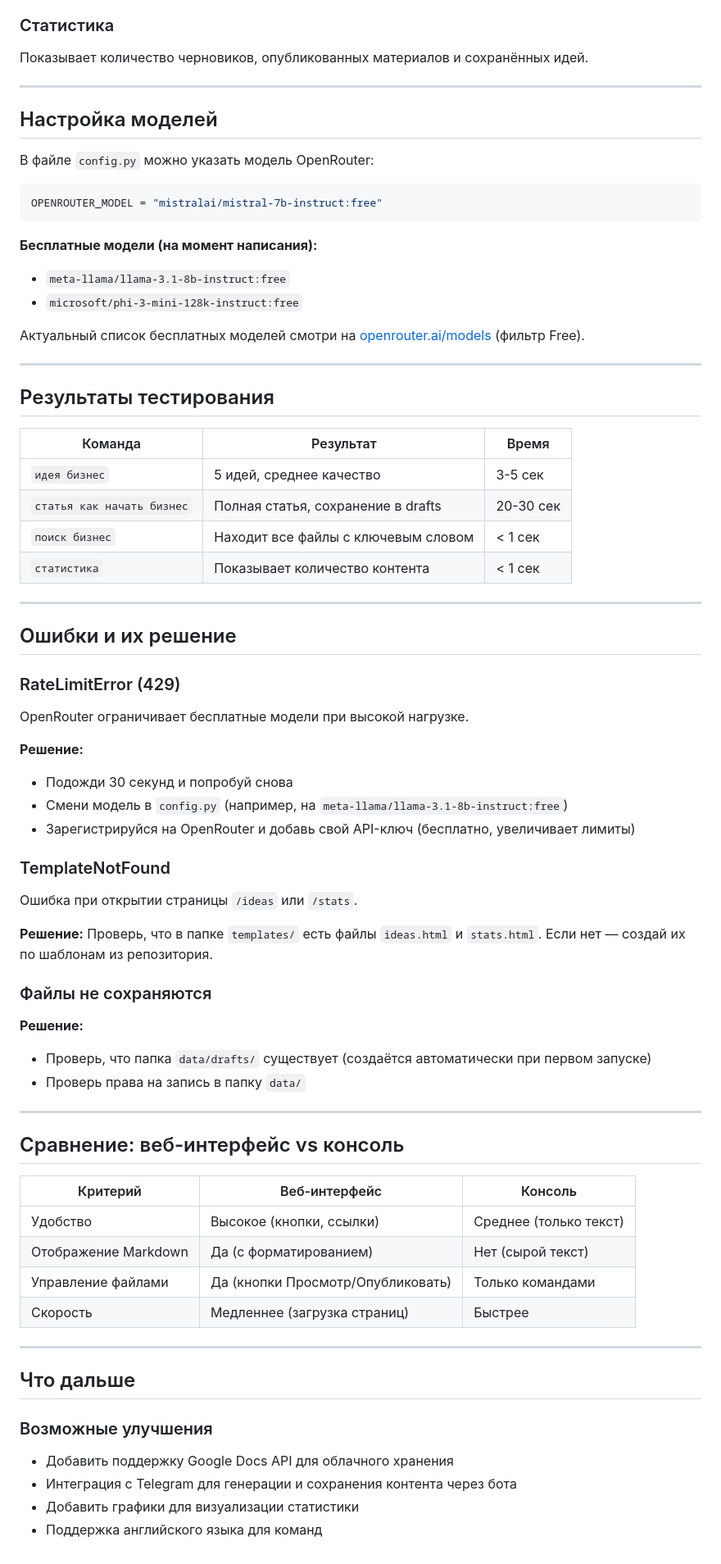
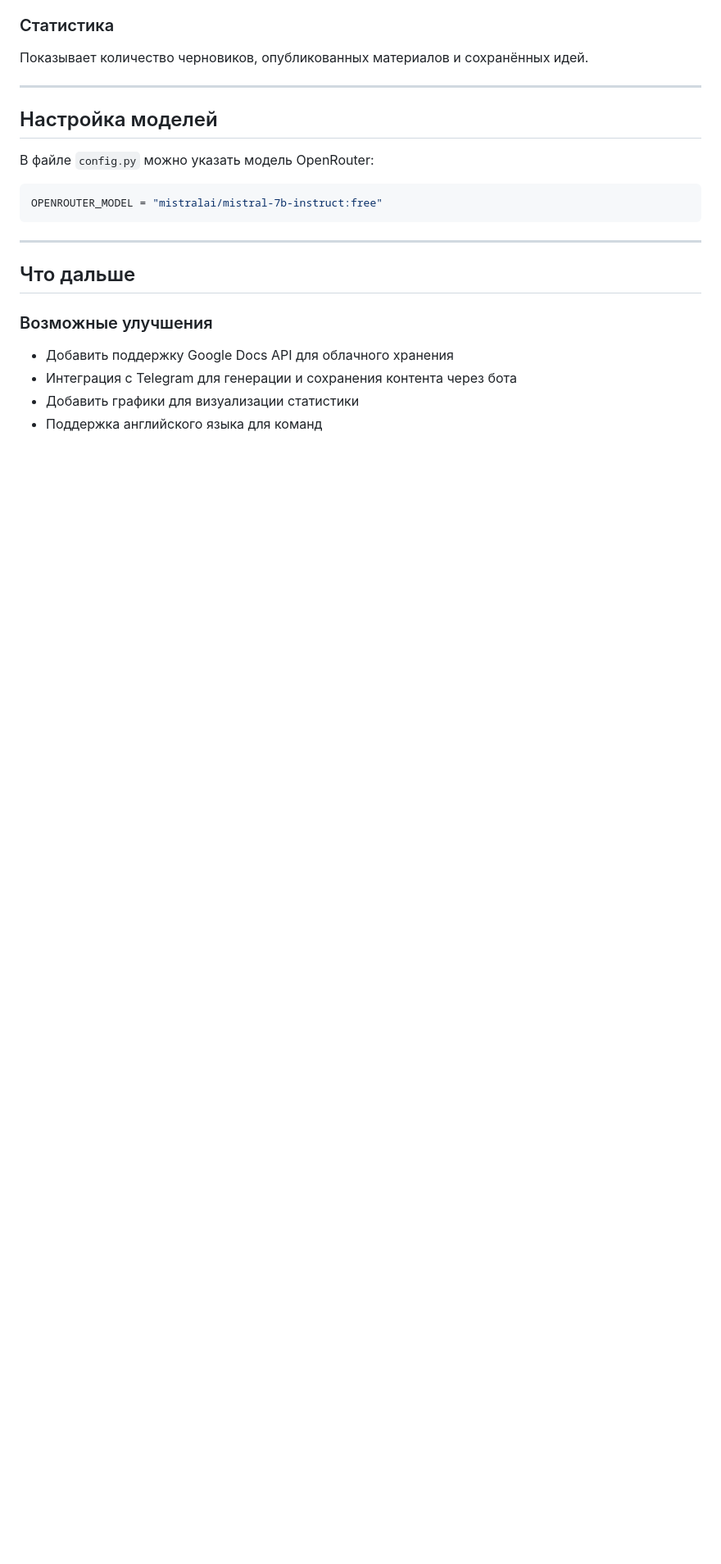
Before and after one commit to 070705gavrilovaanna/ai_content_manager, a Markdown page: README.md, the part around one of its changes. Shown at 82% size. GitHub-like rendering; blank space fills up the shorter version.

````diff
--- a/README.md
+++ b/README.md
@@ -150,60 +151,6 @@ python agent.py
 OPENROUTER_MODEL = "mistralai/mistral-7b-instruct:free"
 ```
 
-**Бесплатные модели (на момент написания):**
-
-- `meta-llama/llama-3.1-8b-instruct:free`
-- `microsoft/phi-3-mini-128k-instruct:free`
-
-Актуальный список бесплатных моделей смотри на [openrouter.ai/models](https://openrouter.ai/models) (фильтр Free).
-
----
-
-## Результаты тестирования
-
-| Команда | Результат | Время |
-|---------|-----------|-------|
-| `идея бизнес` | 5 идей, среднее качество | 3-5 сек |
-| `статья как начать бизнес` | Полная статья, сохранение в drafts | 20-30 сек |
-| `поиск бизнес` | Находит все файлы с ключевым словом | < 1 сек |
-| `статистика` | Показывает количество контента | < 1 сек |
-
----
-
-## Ошибки и их решение
-
-### RateLimitError (429)
-
-OpenRouter ограничивает бесплатные модели при высокой нагрузке.
-
-**Решение:**
-- Подожди 30 секунд и попробуй снова
-- Смени модель в `config.py` (например, на `meta-llama/llama-3.1-8b-instruct:free`)
-- Зарегистрируйся на OpenRouter и добавь свой API-ключ (бесплатно, увеличивает лимиты)
-
-### TemplateNotFound
-
-Ошибка при открытии страницы `/ideas` или `/stats`.
-
-**Решение:** Проверь, что в папке `templates/` есть файлы `ideas.html` и `stats.html`. Если нет — создай их по шаблонам из репозитория.
-
-### Файлы не сохраняются
-
-**Решение:**
-- Проверь, что папка `data/drafts/` существует (создаётся автоматически при первом запуске)
-- Проверь права на запись в папку `data/`
-
----
-
-## Сравнение: веб-интерфейс vs консоль
-
-| Критерий | Веб-интерфейс | Консоль |
-|----------|---------------|---------|
-| Удобство | Высокое (кнопки, ссылки) | Среднее (только текст) |
-| Отображение Markdown | Да (с форматированием) | Нет (сырой текст) |
-| Управление файлами | Да (кнопки Просмотр/Опубликовать) | Только командами |
-| Скорость | Медленнее (загрузка страниц) | Быстрее |
-
 ---
 
 ## Что дальше
````
Also changed, not shown: other parts of README.md (+10 -9 lines).
